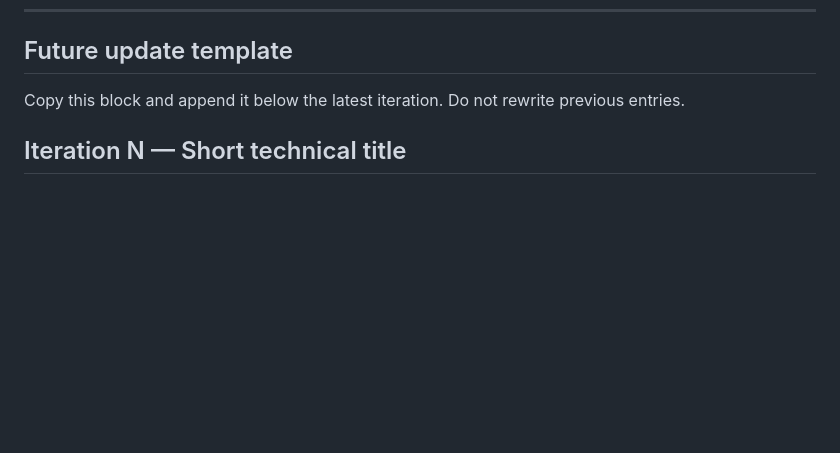
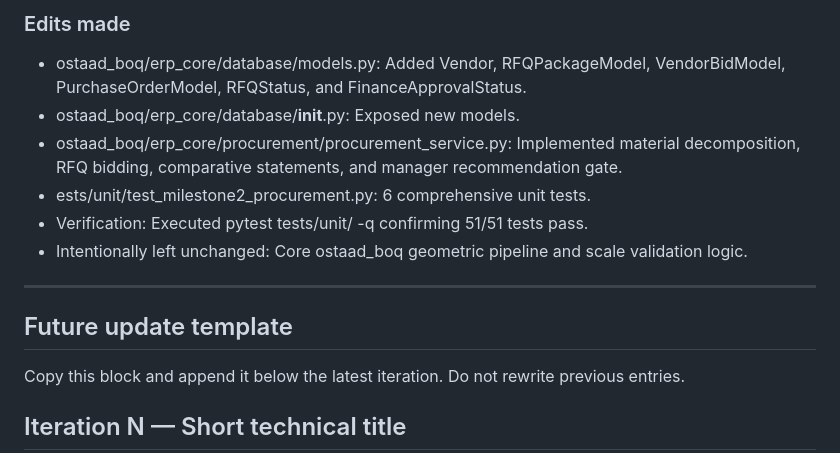
Before and after one commit to piyushgoenka2005/ostaad-blueprint, a Markdown page: BluePrint_Iteration_Log.md, the part around one of its changes. Rendered like a GitHub page; blank space fills up the shorter version.

Commit message:
docs(log): record Iteration 20 with Milestone 2 implementation and IST timestamp

```diff
--- a/BluePrint_Iteration_Log.md
+++ b/BluePrint_Iteration_Log.md
@@ -501,3 +530,14 @@ Implement Milestone 1 of the BuildBharat ERP:
+### Edits made
+
+- ostaad_boq/erp_core/database/models.py: Added Vendor, RFQPackageModel, VendorBidModel, PurchaseOrderModel, RFQStatus, and FinanceApprovalStatus.
+- ostaad_boq/erp_core/database/__init__.py: Exposed new models.
+- ostaad_boq/erp_core/procurement/procurement_service.py: Implemented material decomposition, RFQ bidding, comparative statements, and manager recommendation gate.
+- 	ests/unit/test_milestone2_procurement.py: 6 comprehensive unit tests.
+- Verification: Executed pytest tests/unit/ -q confirming 51/51 tests pass.
+- Intentionally left unchanged: Core ostaad_boq geometric pipeline and scale validation logic.
+
+---
+
 ## Future update template
 
 Copy this block and append it below the latest iteration. Do not rewrite previous entries.
```
Also changed, not shown: other parts of BluePrint_Iteration_Log.md (+29 -0 lines).
